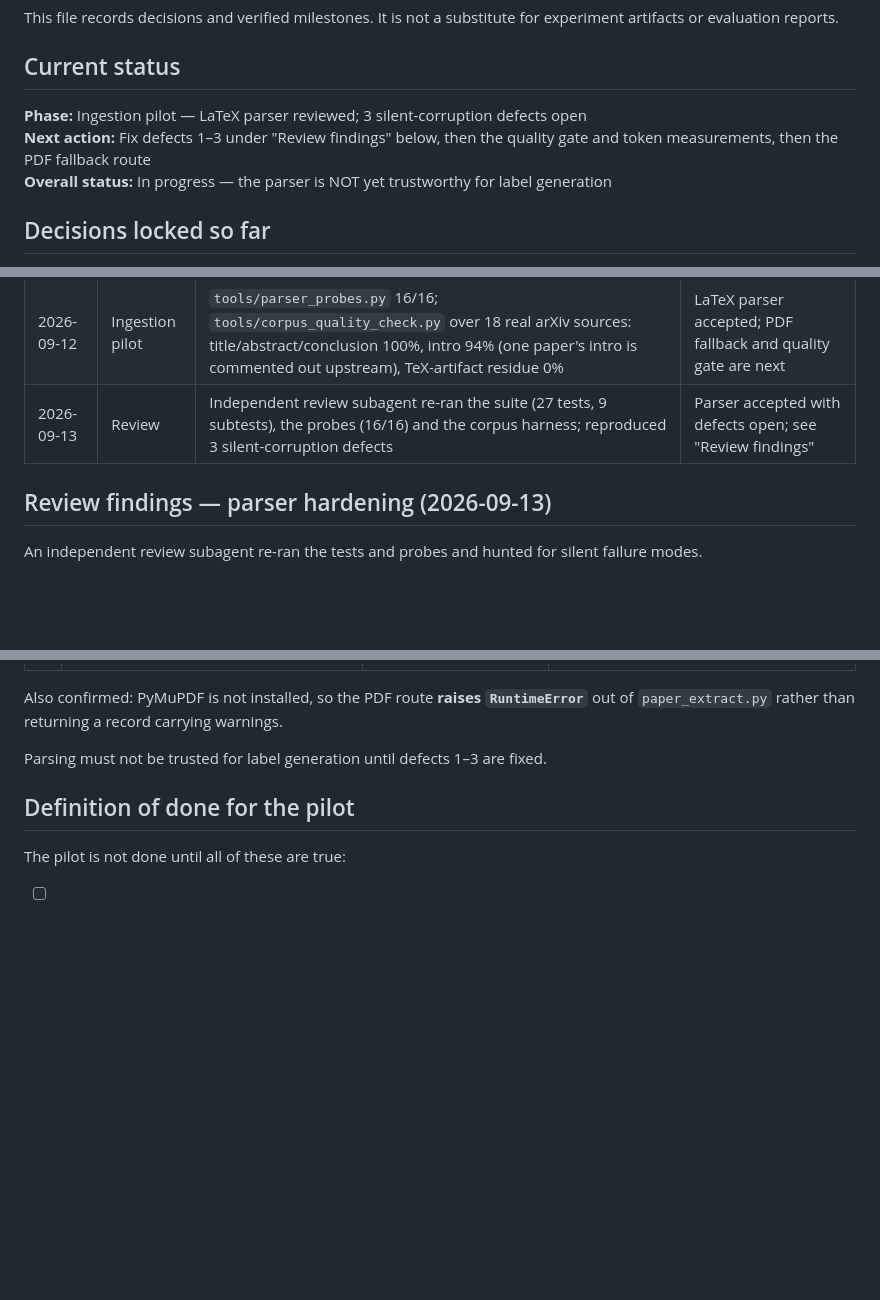
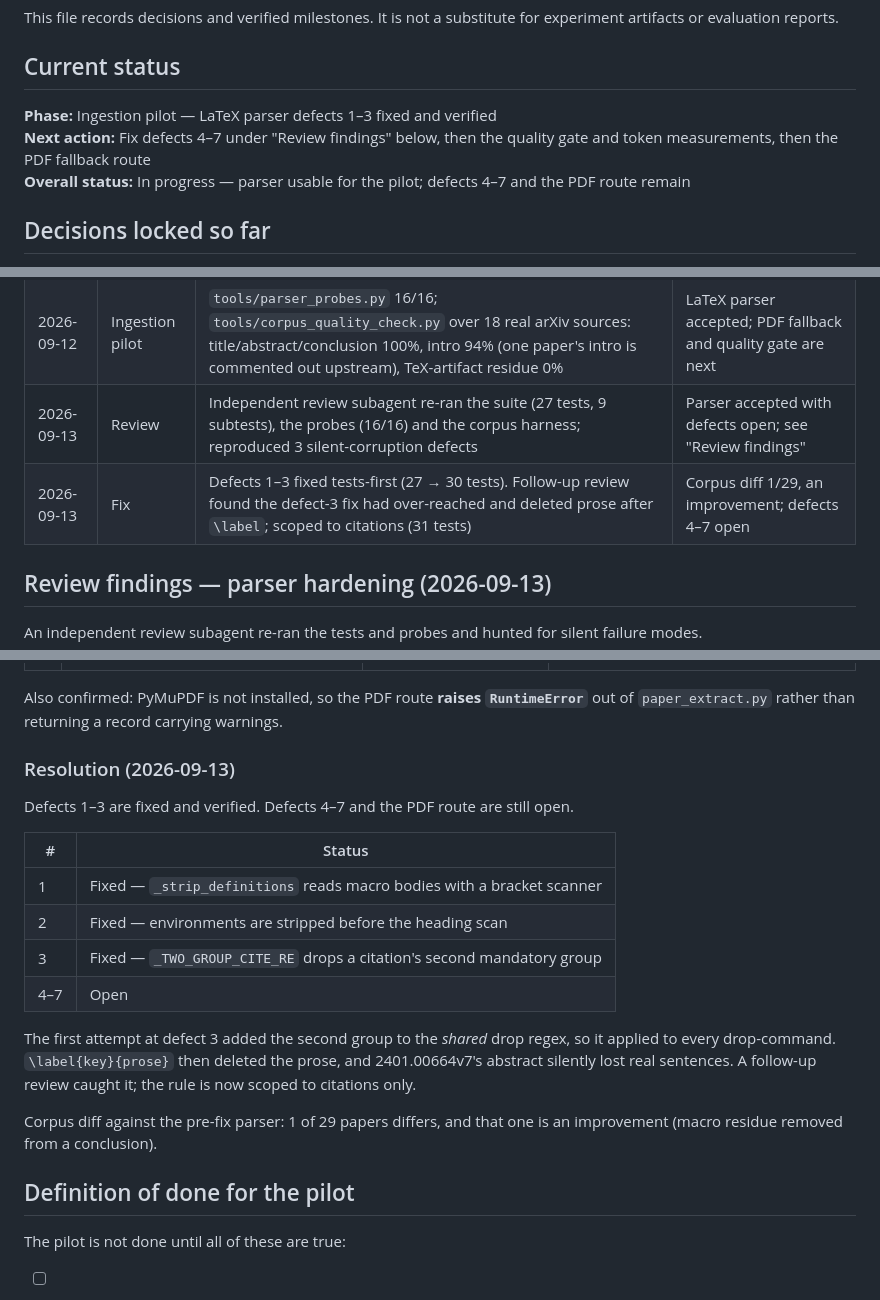
Before and after one commit to jyim1203/paper-simplifier, a Markdown page: PROGRESS.md, 3 parts joined by grey strips. Drawn GitHub-style; blank space fills up the shorter version.

Commit message:
Update PROGRESS.md: defects 1-3 fixed, regression caught and scoped
Records the resolution table, the over-reach in the first defect-3 fix
(shared drop regex deleted prose after \label), and that the corpus diff
against the pre-fix parser is 1 of 29 papers, an improvement.

```diff
--- a/PROGRESS.md
+++ b/PROGRESS.md
@@ -4,9 +4,9 @@ This file records decisions and verified milestones. It is not a substitute for
 
 ## Current status
 
-**Phase:** Ingestion pilot — LaTeX parser reviewed; 3 silent-corruption defects open
-**Next action:** Fix defects 1–3 under "Review findings" below, then the quality gate and token measurements, then the PDF fallback route
-**Overall status:** In progress — the parser is NOT yet trustworthy for label generation
+**Phase:** Ingestion pilot — LaTeX parser defects 1–3 fixed and verified
+**Next action:** Fix defects 4–7 under "Review findings" below, then the quality gate and token measurements, then the PDF fallback route
+**Overall status:** In progress — parser usable for the pilot; defects 4–7 and the PDF route remain
 
 ## Decisions locked so far
 
@@ -108,6 +108,7 @@ This file records decisions and verified milestones. It is not a substitute for
 | 2026-09-10 | Planning | Initial design reviewed | Architecture documents created; pilot is next |
 | 2026-09-12 | Ingestion pilot | `tools/parser_probes.py` 16/16; `tools/corpus_quality_check.py` over 18 real arXiv sources: title/abstract/conclusion 100%, intro 94% (one paper's intro is commented out upstream), TeX-artifact residue 0% | LaTeX parser accepted; PDF fallback and quality gate are next |
 | 2026-09-13 | Review | Independent review subagent re-ran the suite (27 tests, 9 subtests), the probes (16/16) and the corpus harness; reproduced 3 silent-corruption defects | Parser accepted with defects open; see "Review findings" |
+| 2026-09-13 | Fix | Defects 1–3 fixed tests-first (27 → 30 tests). Follow-up review found the defect-3 fix had over-reached and deleted prose after `\label`; scoped to citations (31 tests) | Corpus diff 1/29, an improvement; defects 4–7 open |
 
 ## Review findings — parser hardening (2026-09-13)
 
@@ -139,7 +140,24 @@ Defects 1–3 produce **silently wrong fields with no warning** and were reprodu
 Also confirmed: PyMuPDF is not installed, so the PDF route **raises `RuntimeError`** out of
 `paper_extract.py` rather than returning a record carrying warnings.
 
-Parsing must not be trusted for label generation until defects 1–3 are fixed.
+### Resolution (2026-09-13)
+
+Defects 1–3 are fixed and verified. Defects 4–7 and the PDF route are still open.
+
+| # | Status |
+|---|---|
+| 1 | Fixed — `_strip_definitions` reads macro bodies with a bracket scanner |
+| 2 | Fixed — environments are stripped before the heading scan |
+| 3 | Fixed — `_TWO_GROUP_CITE_RE` drops a citation's second mandatory group |
+| 4–7 | Open |
+
+The first attempt at defect 3 added the second group to the *shared* drop regex,
+so it applied to every drop-command. `\label{key}{prose}` then deleted the prose,
+and 2401.00664v7's abstract silently lost real sentences. A follow-up review
+caught it; the rule is now scoped to citations only.
+
+Corpus diff against the pre-fix parser: 1 of 29 papers differs, and that one is
+an improvement (macro residue removed from a conclusion).
 
 ## Definition of done for the pilot
 
```
